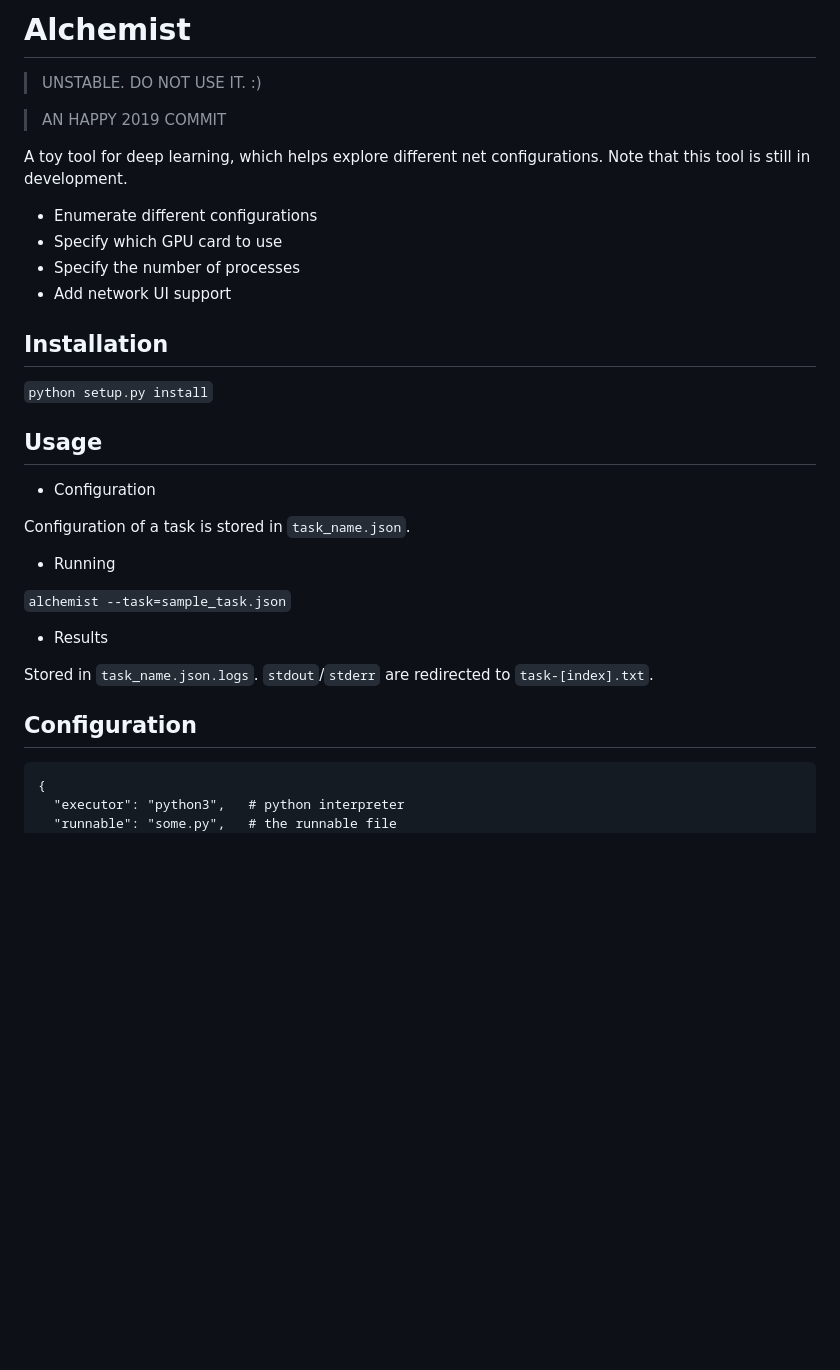
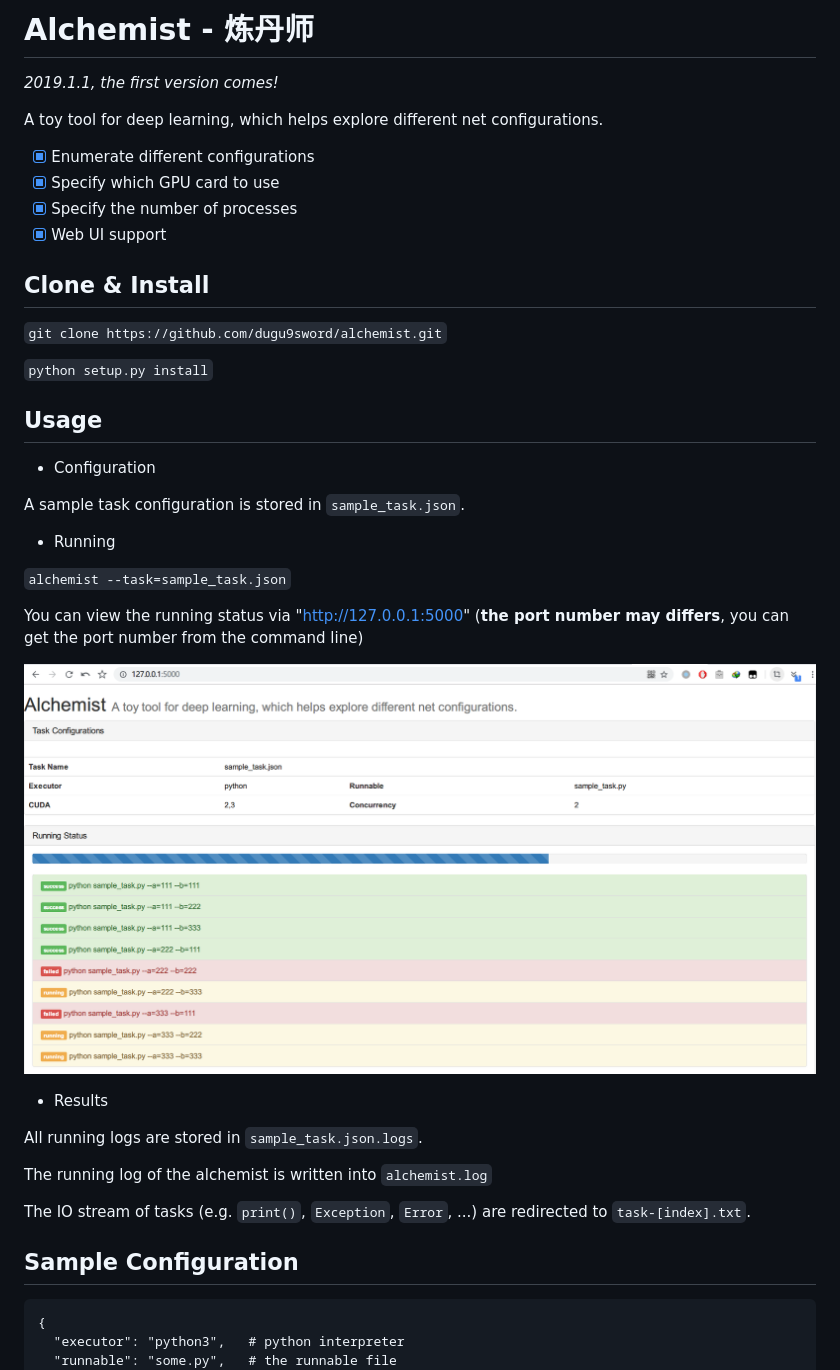
Before and after one commit to dugu9sword/manytasks, a Markdown page: README.md, the part around the change. Drawn GitHub-style; pictures changed too: sample.png (added); blank space fills up the shorter version.

Commit message:
happy 2019; first usable version

````diff
--- a/README.md
+++ b/README.md
@@ -1,17 +1,17 @@
-# Alchemist
+# Alchemist - 炼丹师
 
-> UNSTABLE. DO NOT USE IT. :)
+*2019.1.1, the first version comes!*
 
-> AN HAPPY 2019 COMMIT
+A toy tool for deep learning, which helps explore different net configurations.
 
-A toy tool for deep learning, which helps explore different net configurations. Note that this tool is still in development.
+- [x] Enumerate different configurations
+- [x] Specify which GPU card to use
+- [x] Specify the number of processes
+- [x] Web UI support
 
-- Enumerate different configurations
-- Specify which GPU card to use
-- Specify the number of processes
-- Add network UI support
+## Clone & Install
 
-## Installation
+`git clone https://github.com/dugu9sword/alchemist.git`
 
 `python setup.py install`
 
@@ -19,17 +19,25 @@ A toy tool for deep learning, which helps explore different net configurations.
 
 - Configuration
 
-Configuration of a task is stored in `task_name.json`.
+A sample task configuration is stored in `sample_task.json`.
 
 - Running
 
 `alchemist --task=sample_task.json`
 
+You can view the running status via "http://127.0.0.1:5000" (**the port number may differs**, you can get the port number from the command line)
+
+![sample](sample.png)
+
 - Results
 
-Stored in `task_name.json.logs`. `stdout`/`stderr` are redirected to `task-[index].txt`.
+All running logs are stored in `sample_task.json.logs`.
 
-## Configuration
+The running log of the alchemist is written into `alchemist.log`
+
+The IO stream of tasks (e.g. `print()`, `Exception`, `Error`, ...) are redirected to `task-[index].txt`.
+
+## Sample Configuration
 
 ```
 {
````
Also changed, not shown: 14 other files.
